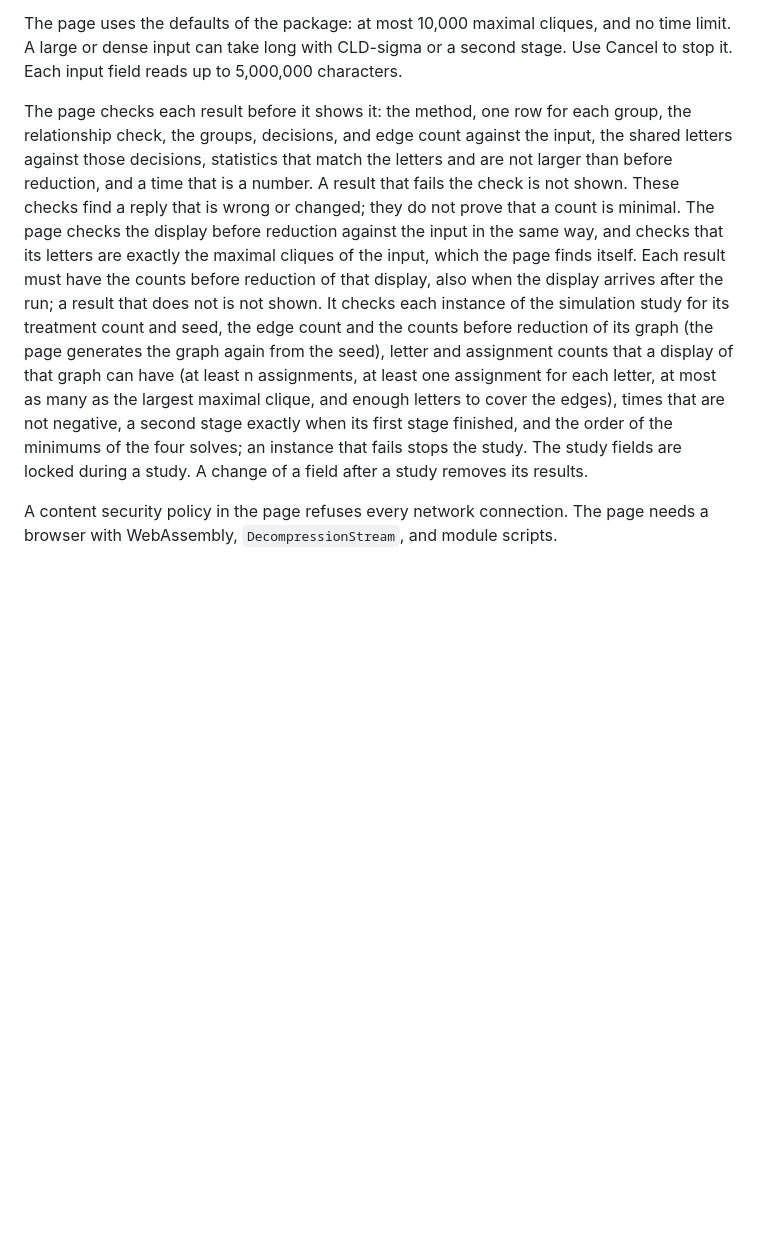
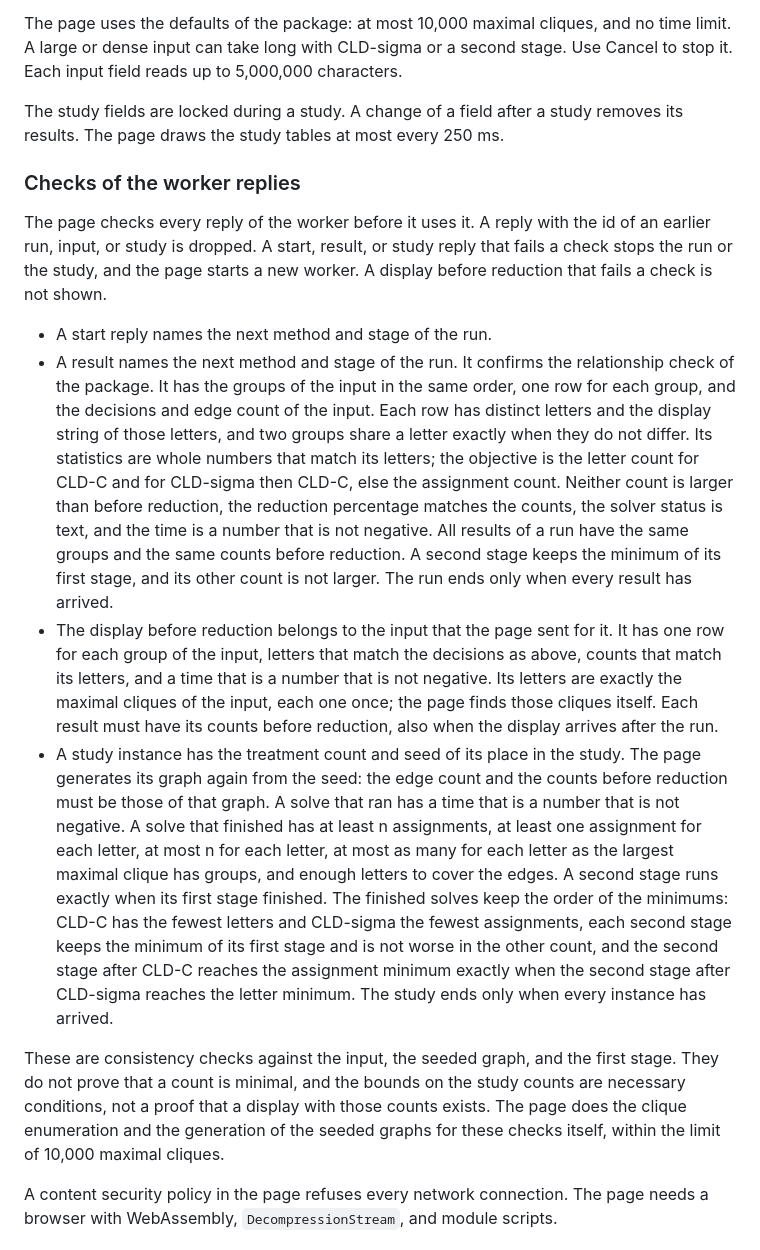
Before and after one commit to aigorahub/cld-reducer, a Markdown page: dashboard/README.md, the part around the change. Drawn GitHub-style; blank space fills up the shorter version.

Commit message:
List every check of the worker replies in the dashboard README
The list is the contract of the page checks, with their limit: they are
consistency checks against the input, the seeded graph, and the first
stage, and they do not prove that a count is minimal.

```diff
--- a/dashboard/README.md
+++ b/dashboard/README.md
@@ -90,7 +90,18 @@ The solver runs in a Web Worker, so the page stays responsive during a solve. Ca
 
 The page uses the defaults of the package: at most 10,000 maximal cliques, and no time limit. A large or dense input can take long with CLD-sigma or a second stage. Use Cancel to stop it. Each input field reads up to 5,000,000 characters.
 
-The page checks each result before it shows it: the method, one row for each group, the relationship check, the groups, decisions, and edge count against the input, the shared letters against those decisions, statistics that match the letters and are not larger than before reduction, and a time that is a number. A result that fails the check is not shown. These checks find a reply that is wrong or changed; they do not prove that a count is minimal. The page checks the display before reduction against the input in the same way, and checks that its letters are exactly the maximal cliques of the input, which the page finds itself. Each result must have the counts before reduction of that display, also when the display arrives after the run; a result that does not is not shown. It checks each instance of the simulation study for its treatment count and seed, the edge count and the counts before reduction of its graph (the page generates the graph again from the seed), letter and assignment counts that a display of that graph can have (at least n assignments, at least one assignment for each letter, at most as many as the largest maximal clique, and enough letters to cover the edges), times that are not negative, a second stage exactly when its first stage finished, and the order of the minimums of the four solves; an instance that fails stops the study. The study fields are locked during a study. A change of a field after a study removes its results.
+The study fields are locked during a study. A change of a field after a study removes its results. The page draws the study tables at most every 250 ms.
+
+### Checks of the worker replies
+
+The page checks every reply of the worker before it uses it. A reply with the id of an earlier run, input, or study is dropped. A start, result, or study reply that fails a check stops the run or the study, and the page starts a new worker. A display before reduction that fails a check is not shown.
+
+- A start reply names the next method and stage of the run.
+- A result names the next method and stage of the run. It confirms the relationship check of the package. It has the groups of the input in the same order, one row for each group, and the decisions and edge count of the input. Each row has distinct letters and the display string of those letters, and two groups share a letter exactly when they do not differ. Its statistics are whole numbers that match its letters; the objective is the letter count for CLD-C and for CLD-sigma then CLD-C, else the assignment count. Neither count is larger than before reduction, the reduction percentage matches the counts, the solver status is text, and the time is a number that is not negative. All results of a run have the same groups and the same counts before reduction. A second stage keeps the minimum of its first stage, and its other count is not larger. The run ends only when every result has arrived.
+- The display before reduction belongs to the input that the page sent for it. It has one row for each group of the input, letters that match the decisions as above, counts that match its letters, and a time that is a number that is not negative. Its letters are exactly the maximal cliques of the input, each one once; the page finds those cliques itself. Each result must have its counts before reduction, also when the display arrives after the run.
+- A study instance has the treatment count and seed of its place in the study. The page generates its graph again from the seed: the edge count and the counts before reduction must be those of that graph. A solve that ran has a time that is a number that is not negative. A solve that finished has at least n assignments, at least one assignment for each letter, at most n for each letter, at most as many for each letter as the largest maximal clique has groups, and enough letters to cover the edges. A second stage runs exactly when its first stage finished. The finished solves keep the order of the minimums: CLD-C has the fewest letters and CLD-sigma the fewest assignments, each second stage keeps the minimum of its first stage and is not worse in the other count, and the second stage after CLD-C reaches the assignment minimum exactly when the second stage after CLD-sigma reaches the letter minimum. The study ends only when every instance has arrived.
+
+These are consistency checks against the input, the seeded graph, and the first stage. They do not prove that a count is minimal, and the bounds on the study counts are necessary conditions, not a proof that a display with those counts exists. The page does the clique enumeration and the generation of the seeded graphs for these checks itself, within the limit of 10,000 maximal cliques.
 
 A content security policy in the page refuses every network connection. The page needs a browser with WebAssembly, `DecompressionStream`, and module scripts.
 
```
